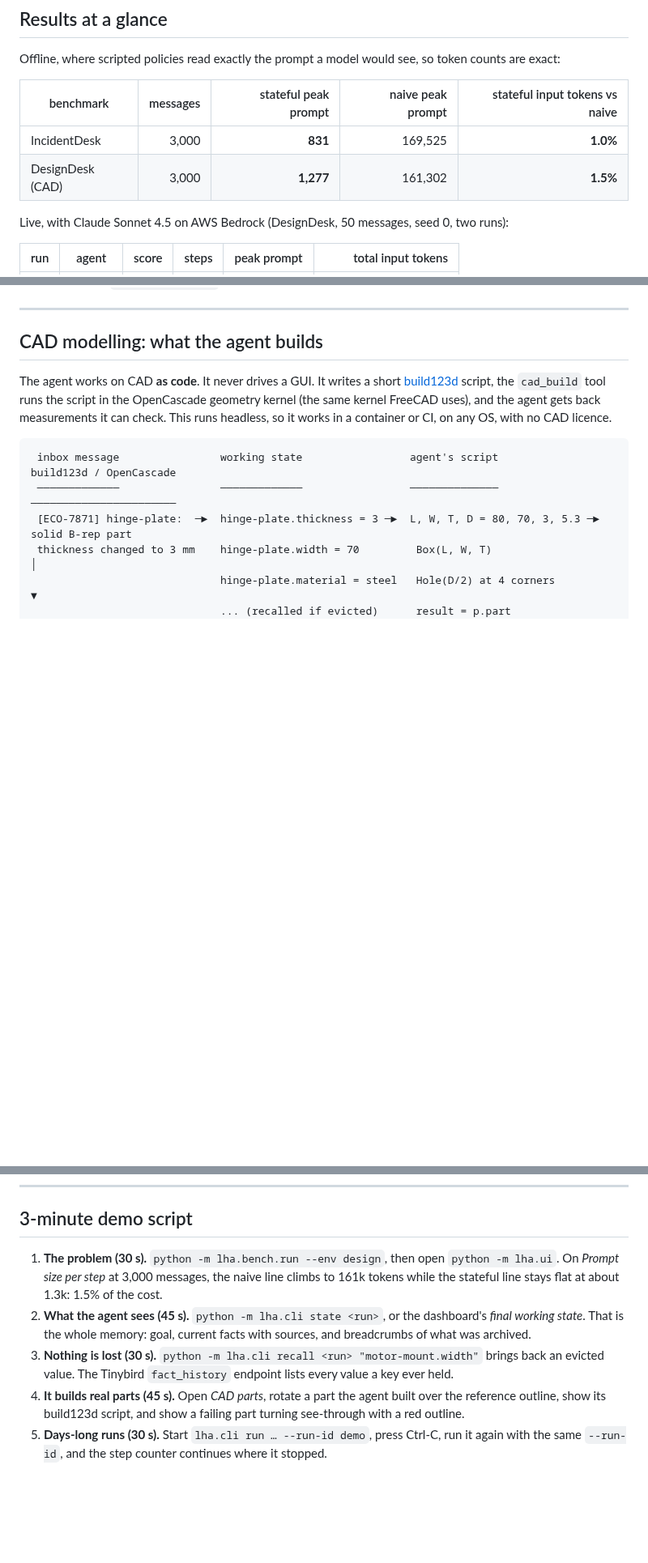
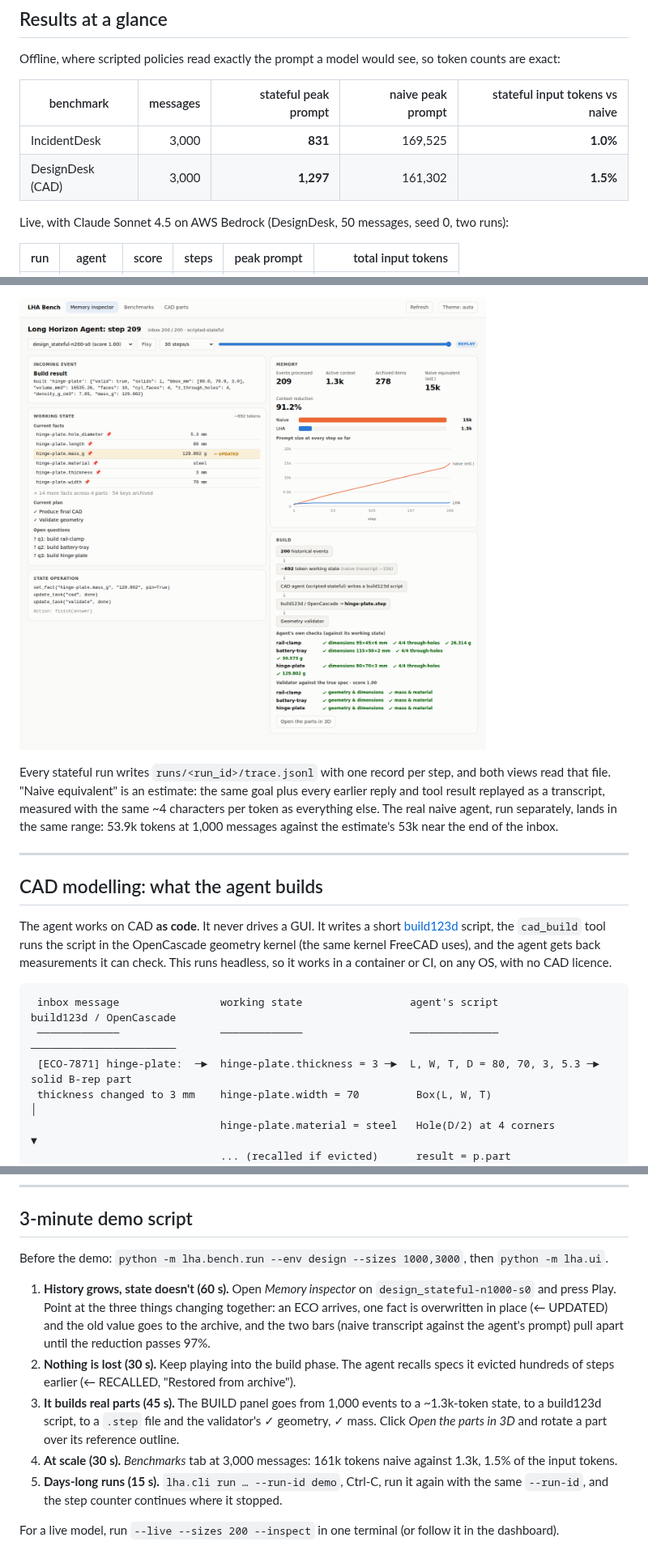
Before and after one commit to somul18/LongHorizonAgent_v1, a Markdown page: README.md, 3 parts joined by grey strips. Shown at 81% size. Drawn GitHub-style; pictures changed too: docs/images/memory-inspector.png (added); blank space fills up the shorter version.

```diff
--- a/README.md
+++ b/README.md
@@ -56,7 +57,7 @@ Offline, where scripted policies read exactly the prompt a model would see, so t
 | benchmark | messages | stateful peak prompt | naive peak prompt | stateful input tokens vs naive |
 |---|---:|---:|---:|---:|
 | IncidentDesk | 3,000 | **831** | 169,525 | **1.0%** |
-| DesignDesk (CAD) | 3,000 | **1,277** | 161,302 | **1.5%** |
+| DesignDesk (CAD) | 3,000 | **1,297** | 161,302 | **1.5%** |
 
 Live, with Claude Sonnet 4.5 on AWS Bedrock (DesignDesk, 50 messages, seed 0, two runs):
 
@@ -78,3 +150,10 @@ Longer horizons (`--sizes 200,1000`) and more seeds are the next experiment. See
+![Memory inspector tab: the working state, the state operation, memory against the naive transcript, and the build pipeline ending in the validator](docs/images/memory-inspector.png)
+
+Every stateful run writes `runs/<run_id>/trace.jsonl` with one record per step, and both views read that
+file. "Naive equivalent" is an estimate: the same goal plus every earlier reply and tool result
+replayed as a transcript, measured with the same ~4 characters per token as everything else. The real
+naive agent, run separately, lands in the same range: 53.9k tokens at 1,000 messages against the
+estimate's 53k near the end of the inbox.
 
 ---
 
@@ -717,14 +802,19 @@ CAD tests are skipped automatically if build123d isn't installed.
 
 ## 3-minute demo script
 
-1. **The problem (30 s).** `python -m lha.bench.run --env design`, then open `python -m lha.ui`. On
-   *Prompt size per step* at 3,000 messages, the naive line climbs to 161k tokens while the stateful line
-   stays flat at about 1.3k: 1.5% of the cost.
-2. **What the agent sees (45 s).** `python -m lha.cli state <run>`, or the dashboard's *final working
-   state*. That is the whole memory: goal, current facts with sources, and breadcrumbs of what was archived.
-3. **Nothing is lost (30 s).** `python -m lha.cli recall <run> "motor-mount.width"` brings back an evicted
-   value. The Tinybird `fact_history` endpoint lists every value a key ever held.
-4. **It builds real parts (45 s).** Open *CAD parts*, rotate a part the agent built over the reference
-   outline, show its build123d script, and show a failing part turning see-through with a red outline.
-5. **Days-long runs (30 s).** Start `lha.cli run … --run-id demo`, press Ctrl-C, run it again with the same
-   `--run-id`, and the step counter continues where it stopped.
+Before the demo: `python -m lha.bench.run --env design --sizes 1000,3000`, then `python -m lha.ui`.
+
+1. **History grows, state doesn't (60 s).** Open *Memory inspector* on `design_stateful-n1000-s0` and press
+   Play. Point at the three things changing together: an ECO arrives, one fact is overwritten in place
+   (← UPDATED) and the old value goes to the archive, and the two bars (naive transcript against the
+   agent's prompt) pull apart until the reduction passes 97%.
+2. **Nothing is lost (30 s).** Keep playing into the build phase. The agent recalls specs it evicted
+   hundreds of steps earlier (← RECALLED, "Restored from archive").
+3. **It builds real parts (45 s).** The BUILD panel goes from 1,000 events to a ~1.3k-token state, to a
+   build123d script, to a `.step` file and the validator's ✓ geometry, ✓ mass. Click *Open the parts in 3D*
+   and rotate a part over its reference outline.
+4. **At scale (30 s).** *Benchmarks* tab at 3,000 messages: 161k tokens naive against 1.3k, 1.5% of the input tokens.
+5. **Days-long runs (15 s).** `lha.cli run … --run-id demo`, Ctrl-C, run it again with the same `--run-id`,
+   and the step counter continues where it stopped.
+
+For a live model, run `--live --sizes 200 --inspect` in one terminal (or follow it in the dashboard).
```
Also changed, not shown: other parts of README.md (+87 -9 lines), results/design_report.md (+4 -4 lines), 8 other files.
